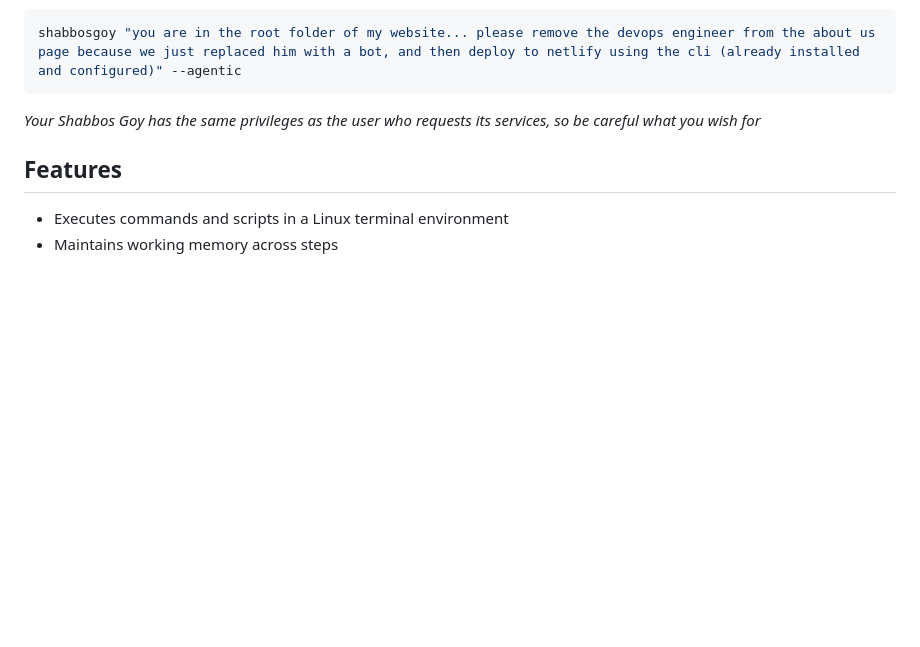
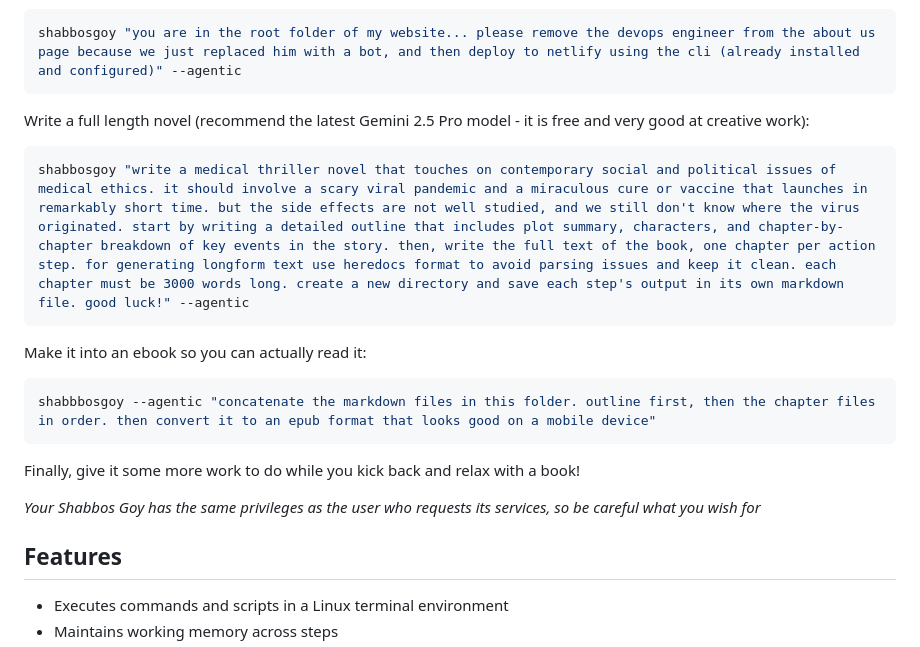
Before and after one commit to samrahimi/shabbosgoy, a Markdown page: README.md, the part around the change. Drawn GitHub-style; blank space fills up the shorter version.

Commit message:
add more examples

````diff
--- a/README.md
+++ b/README.md
@@ -74,6 +74,20 @@ BE the toolchain:
 shabbosgoy "you are in the root folder of my website... please remove the devops engineer from the about us page because we just replaced him with a bot, and then deploy to netlify using the cli (already installed and configured)" --agentic
 ```
 
+
+Write a full length novel (recommend the latest Gemini 2.5 Pro model - it is free and very good at creative work):
+```bash
+shabbosgoy "write a medical thriller novel that touches on contemporary social and political issues of medical ethics. it should involve a scary viral pandemic and a miraculous cure or vaccine that launches in remarkably short time. but the side effects are not well studied, and we still don't know where the virus originated. start by writing a detailed outline that includes plot summary, characters, and chapter-by-chapter breakdown of key events in the story. then, write the full text of the book, one chapter per action step. for generating longform text use heredocs format to avoid parsing issues and keep it clean. each chapter must be 3000 words long. create a new directory and save each step's output in its own markdown file. good luck!" --agentic
+```
+
+Make it into an ebook so you can actually read it:
+
+```bash
+shabbbosgoy --agentic "concatenate the markdown files in this folder. outline first, then the chapter files in order. then convert it to an epub format that looks good on a mobile device"
+```
+
+Finally, give it some more work to do while you kick back and relax with a book!
+
 *Your Shabbos Goy has the same privileges as the user who requests its services, so be careful what you wish for*
 
 ## Features
````
